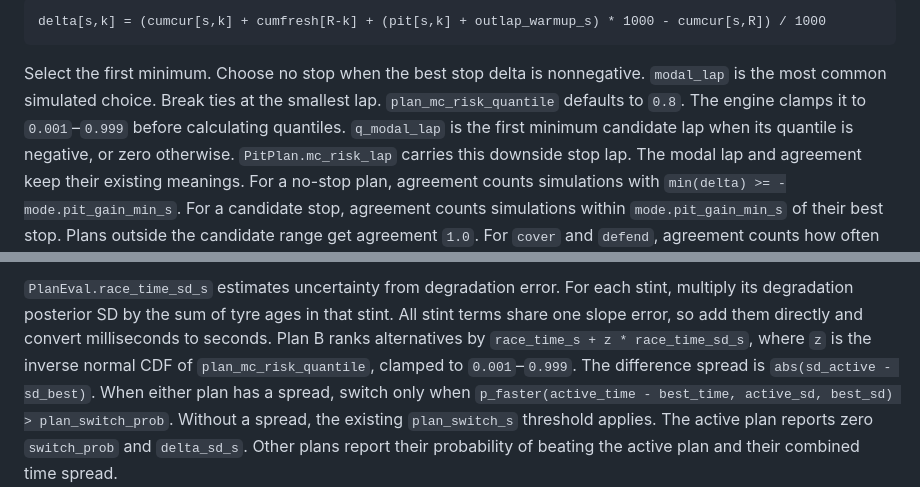
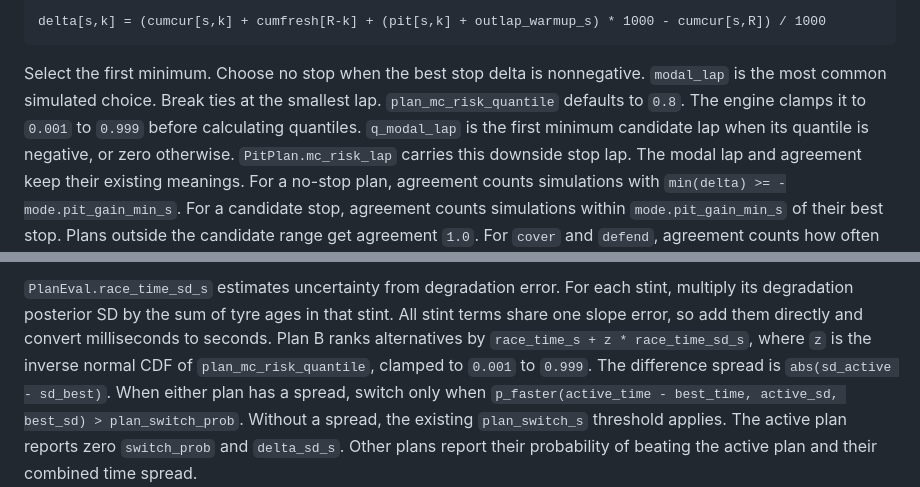
Before and after one commit to artsworks/f1-pitwall, a Markdown page: docs/18-race-engine.md, 2 parts joined by grey strips. Drawn GitHub-style.

Commit message:
docs(strategy): drop en dashes from quantile clamp

```diff
--- a/docs/18-race-engine.md
+++ b/docs/18-race-engine.md
@@ -493,7 +493,7 @@ delta[s,k] = (cumcur[s,k] + cumfresh[R-k] + (pit[s,k] + outlap_warmup_s) * 1000
 
 Select the first minimum. Choose no stop when the best stop delta is nonnegative.
 `modal_lap` is the most common simulated choice. Break ties at the smallest lap.
-`plan_mc_risk_quantile` defaults to `0.8`. The engine clamps it to `0.001`–`0.999` before calculating quantiles.
+`plan_mc_risk_quantile` defaults to `0.8`. The engine clamps it to `0.001` to `0.999` before calculating quantiles.
 `q_modal_lap` is the first minimum candidate lap when its quantile is negative, or zero otherwise.
 `PitPlan.mc_risk_lap` carries this downside stop lap. The modal lap and agreement keep their existing meanings.
 For a no-stop plan, agreement counts simulations with `min(delta) >= -mode.pit_gain_min_s`.
@@ -522,7 +522,7 @@ the `Snapshot` (`active_plan`, `on_plan`, `plan_spoken`, `plan_target_lap`,
 multiply its degradation posterior SD by the sum of tyre ages in that stint.
 All stint terms share one slope error, so add them directly and convert milliseconds to seconds.
 Plan B ranks alternatives by `race_time_s + z * race_time_sd_s`, where `z` is the inverse
-normal CDF of `plan_mc_risk_quantile`, clamped to `0.001`–`0.999`.
+normal CDF of `plan_mc_risk_quantile`, clamped to `0.001` to `0.999`.
 The difference spread is `abs(sd_active - sd_best)`. When either plan has a spread, switch only when
 `p_faster(active_time - best_time, active_sd, best_sd) > plan_switch_prob`.
 Without a spread, the existing `plan_switch_s` threshold applies.
```
Also changed, not shown: docs/03-strategy.md (+1 -1 lines).
